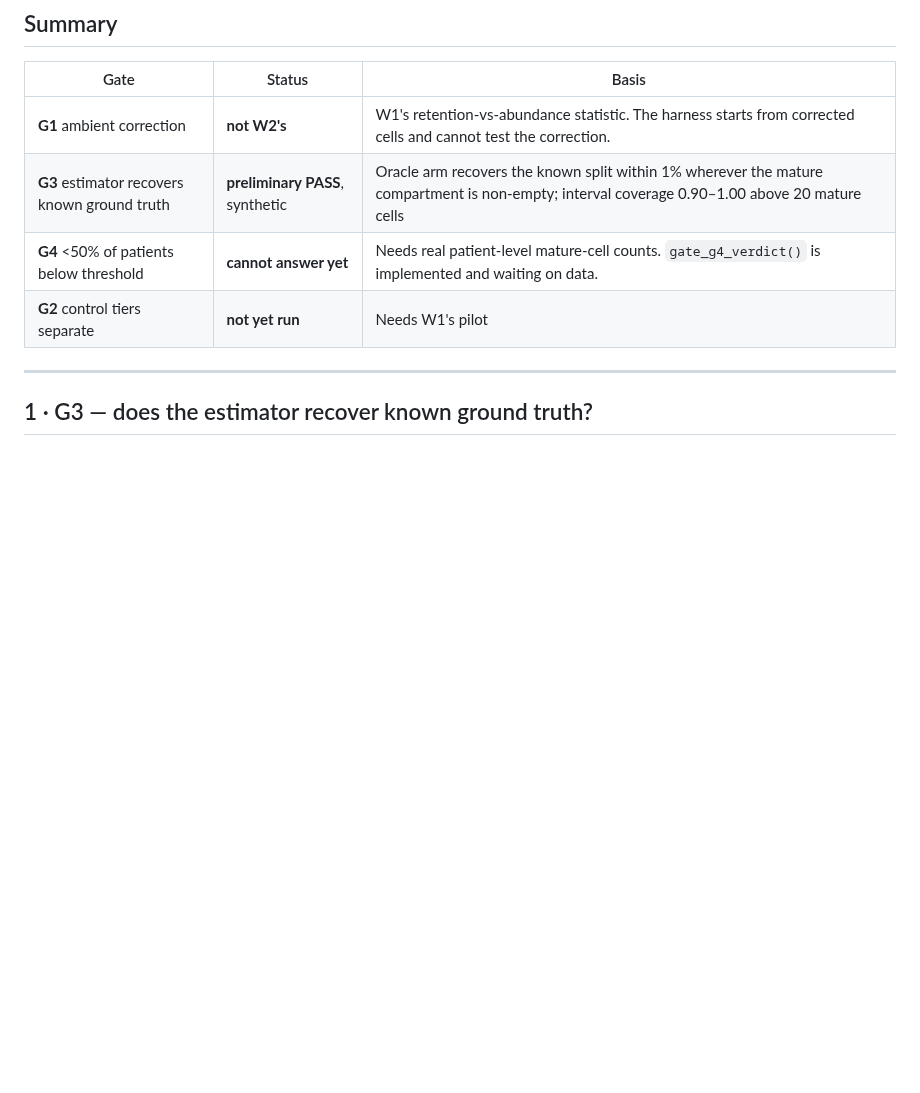
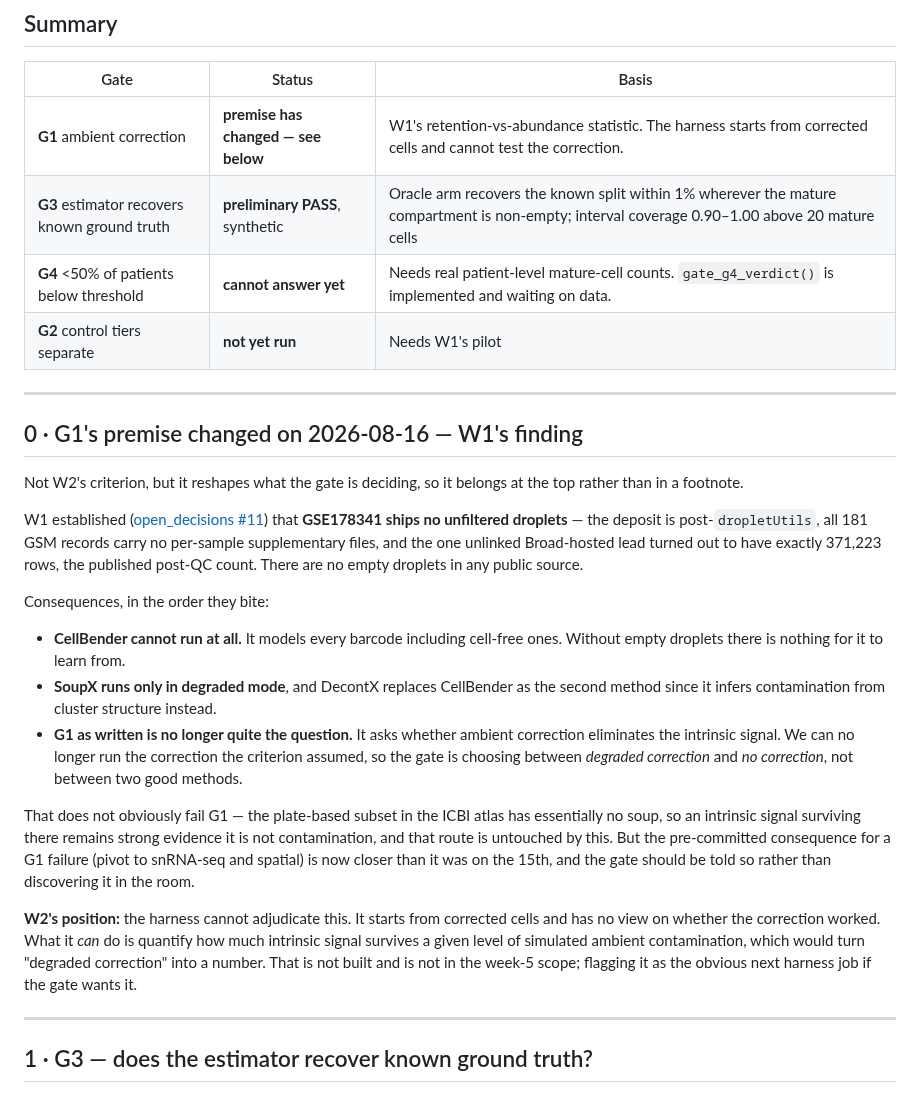
Before and after one commit to diegomardian/BetterRiseProject, a Markdown page: docs/gate_memo_w2.md, the part around the change. Rendered like a GitHub page; blank space fills up the shorter version.

Commit message:
W2: record G1's changed premise in the gate memo
W1's open_decisions #11 lands ahead of the gate and reshapes what the gate is
deciding, so it goes at the top of the memo rather than into a footnote.

GSE178341 ships no unfiltered droplets, so CellBender cannot run at all and
SoupX runs only in degraded mode. G1 asks whether ambient correction eliminates
the intrinsic signal; we can no longer run the correction the criterion assumed,
so the gate is choosing between degraded correction and none, not between two
good methods. The pre-committed G1 failure consequence — pivot to snRNA-seq and
spatial — is closer than it was yesterday, and the gate should hear that before
the room rather than during it.

Not obviously a failure: the plate-based ICBI subset has essentially no soup, so
an intrinsic signal surviving there is still strong evidence against
contamination, and that route is untouched.

States W2's position plainly — the harness cannot adjudicate G1, since it starts
from already-corrected cells. It could quantify how much intrinsic signal
survives a simulated level of ambient contamination, which would turn "degraded
correction" into a number. Not built, not in week-5 scope, flagged as the
obvious next harness job if the gate wants it.

Co-Authored-By: Claude Opus 5 (1M context) <noreply@anthropic.com>

```diff
--- a/docs/gate_memo_w2.md
+++ b/docs/gate_memo_w2.md
@@ -14,10 +14,48 @@ Date: 2026-08-16 · Owner: W2 · Reads against
 
 | Gate | Status | Basis |
 |---|---|---|
-| **G1** ambient correction | **not W2's** | W1's retention-vs-abundance statistic. The harness starts from corrected cells and cannot test the correction. |
+| **G1** ambient correction | **premise has changed — see below** | W1's retention-vs-abundance statistic. The harness starts from corrected cells and cannot test the correction. |
 | **G3** estimator recovers known ground truth | **preliminary PASS**, synthetic | Oracle arm recovers the known split within 1% wherever the mature compartment is non-empty; interval coverage 0.90–1.00 above 20 mature cells |
 | **G4** <50% of patients below threshold | **cannot answer yet** | Needs real patient-level mature-cell counts. `gate_g4_verdict()` is implemented and waiting on data. |
 | **G2** control tiers separate | **not yet run** | Needs W1's pilot |
+
+---
+
+## 0 · G1's premise changed on 2026-08-16 — W1's finding
+
+Not W2's criterion, but it reshapes what the gate is deciding, so it belongs at
+the top rather than in a footnote.
+
+W1 established ([open_decisions #11](open_decisions.md)) that **GSE178341 ships
+no unfiltered droplets** — the deposit is post-`dropletUtils`, all 181 GSM
+records carry no per-sample supplementary files, and the one unlinked
+Broad-hosted lead turned out to have exactly 371,223 rows, the published post-QC
+count. There are no empty droplets in any public source.
+
+Consequences, in the order they bite:
+
+- **CellBender cannot run at all.** It models every barcode including cell-free
+  ones. Without empty droplets there is nothing for it to learn from.
+- **SoupX runs only in degraded mode**, and DecontX replaces CellBender as the
+  second method since it infers contamination from cluster structure instead.
+- **G1 as written is no longer quite the question.** It asks whether ambient
+  correction eliminates the intrinsic signal. We can no longer run the
+  correction the criterion assumed, so the gate is choosing between *degraded
+  correction* and *no correction*, not between two good methods.
+
+That does not obviously fail G1 — the plate-based subset in the ICBI atlas has
+essentially no soup, so an intrinsic signal surviving there remains strong
+evidence it is not contamination, and that route is untouched by this. But the
+pre-committed consequence for a G1 failure (pivot to snRNA-seq and spatial) is
+now closer than it was on the 15th, and the gate should be told so rather than
+discovering it in the room.
+
+**W2's position:** the harness cannot adjudicate this. It starts from corrected
+cells and has no view on whether the correction worked. What it *can* do is
+quantify how much intrinsic signal survives a given level of simulated ambient
+contamination, which would turn "degraded correction" into a number. That is not
+built and is not in the week-5 scope; flagging it as the obvious next harness
+job if the gate wants it.
 
 ---
 
```
